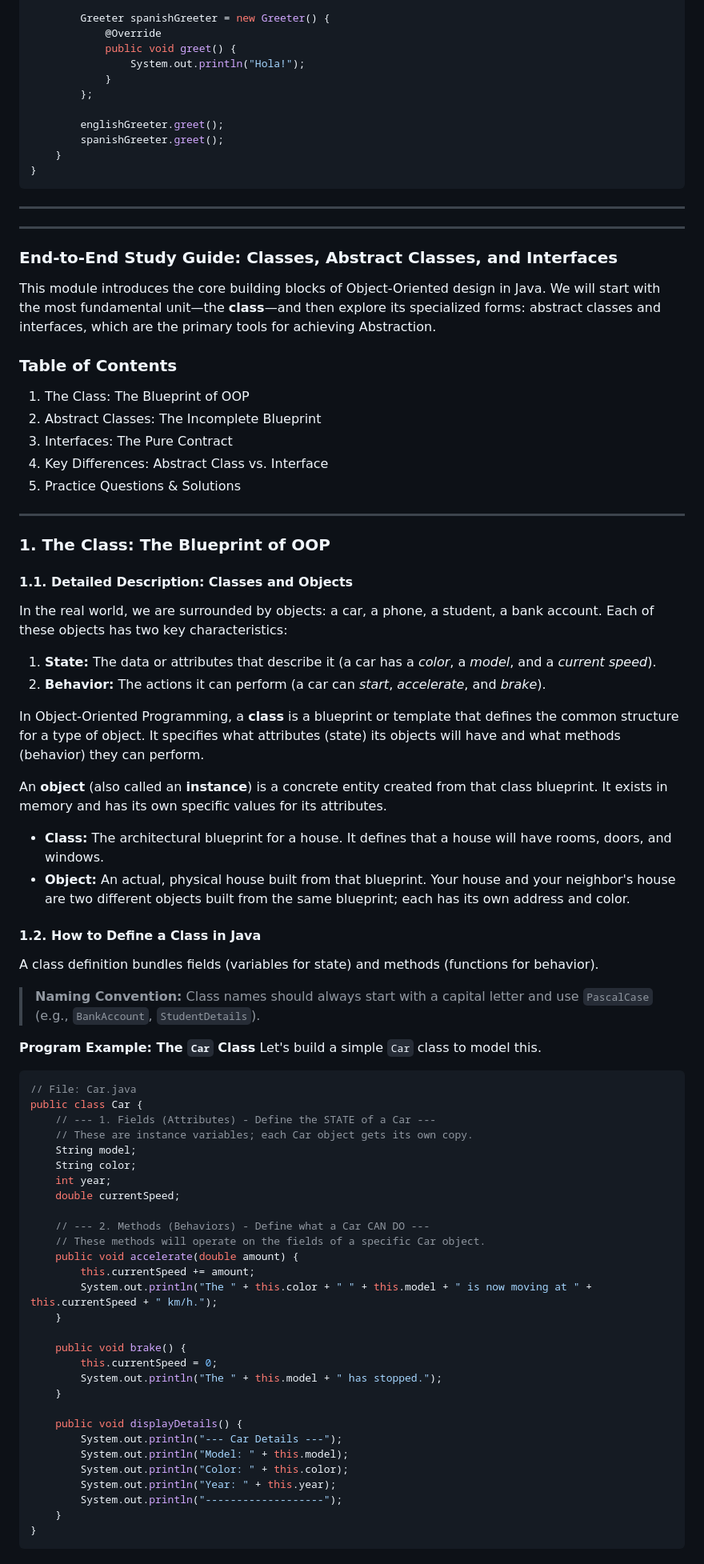
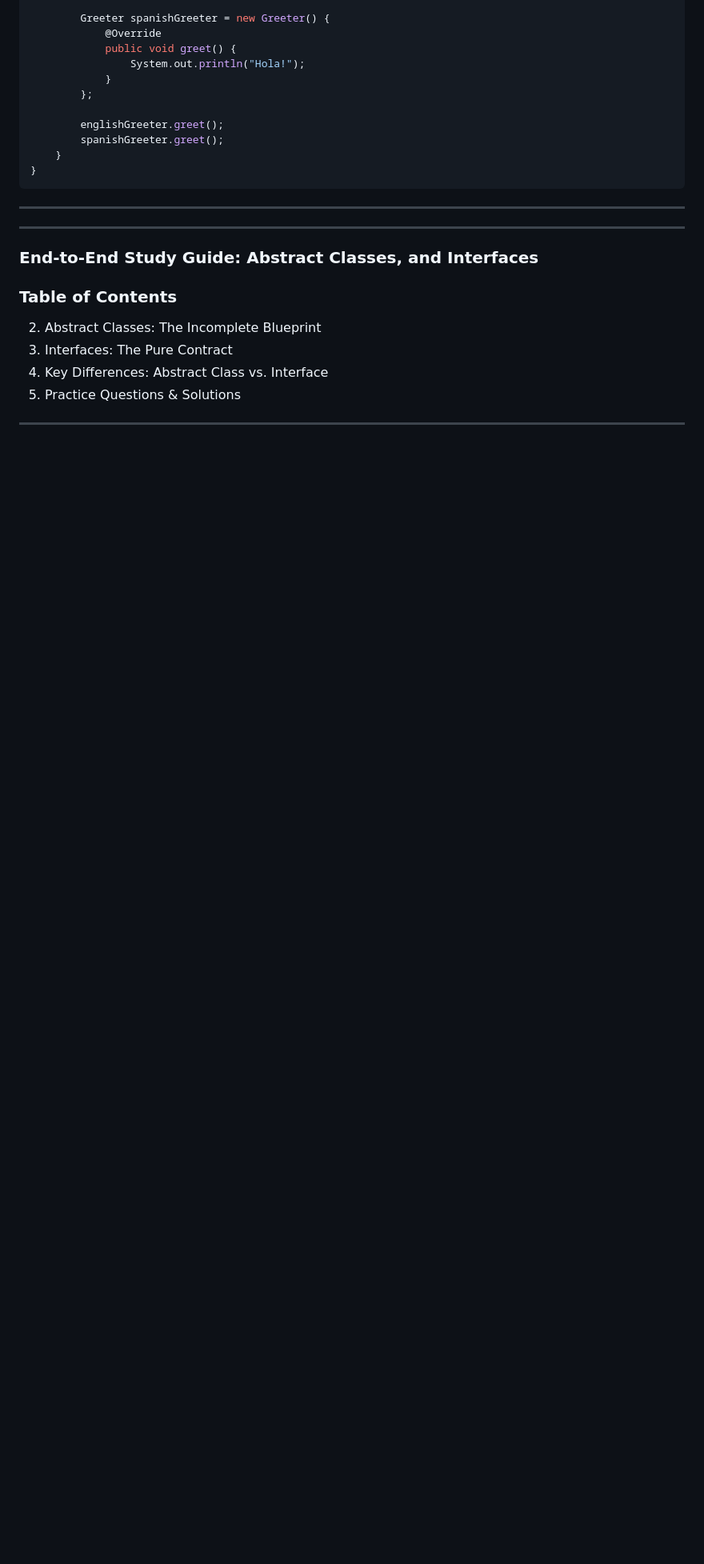
Before and after one commit to harileexyz/java-material, a Markdown page: Revision_oops.md, the part around the change printed below. Shown: that part at 80% size. Drawn GitHub-style; blank space fills up the shorter version.

````diff
--- a/Revision_oops.md
+++ b/Revision_oops.md
@@ -1858,72 +1858,11 @@ public class Main {
 ---
 ---
 
-### **End-to-End Study Guide: Classes, Abstract Classes, and Interfaces**
-
-This module introduces the core building blocks of Object-Oriented design in Java. We will start with the most fundamental unit—the **class**—and then explore its specialized forms: abstract classes and interfaces, which are the primary tools for achieving Abstraction.
+### **End-to-End Study Guide: Abstract Classes, and Interfaces**
+
 
 ### **Table of Contents**
-1.  The Class: The Blueprint of OOP
 2.  Abstract Classes: The Incomplete Blueprint
 3.  Interfaces: The Pure Contract
 4.  Key Differences: Abstract Class vs. Interface
 5.  Practice Questions & Solutions
-
----
-
-### **1. The Class: The Blueprint of OOP**
-
-#### **1.1. Detailed Description: Classes and Objects**
-
-In the real world, we are surrounded by objects: a car, a phone, a student, a bank account. Each of these objects has two key characteristics:
-1.  **State:** The data or attributes that describe it (a car has a *color*, a *model*, and a *current speed*).
-2.  **Behavior:** The actions it can perform (a car can *start*, *accelerate*, and *brake*).
-
-In Object-Oriented Programming, a **class** is a blueprint or template that defines the common structure for a type of object. It specifies what attributes (state) its objects will have and what methods (behavior) they can perform.
-
-An **object** (also called an **instance**) is a concrete entity created from that class blueprint. It exists in memory and has its own specific values for its attributes.
-
-*   **Class:** The architectural blueprint for a house. It defines that a house will have rooms, doors, and windows.
-*   **Object:** An actual, physical house built from that blueprint. Your house and your neighbor's house are two different objects built from the same blueprint; each has its own address and color.
-
-#### **1.2. How to Define a Class in Java**
-
-A class definition bundles fields (variables for state) and methods (functions for behavior).
-
-> **Naming Convention:** Class names should always start with a capital letter and use `PascalCase` (e.g., `BankAccount`, `StudentDetails`).
-
-**Program Example: The `Car` Class**
-Let's build a simple `Car` class to model this.
-
-```java
-// File: Car.java
-public class Car {
-    // --- 1. Fields (Attributes) - Define the STATE of a Car ---
-    // These are instance variables; each Car object gets its own copy.
-    String model;
-    String color;
-    int year;
-    double currentSpeed;
-
-    // --- 2. Methods (Behaviors) - Define what a Car CAN DO ---
-    // These methods will operate on the fields of a specific Car object.
-    public void accelerate(double amount) {
-        this.currentSpeed += amount;
-        System.out.println("The " + this.color + " " + this.model + " is now moving at " + this.currentSpeed + " km/h.");
-    }
-
-    public void brake() {
-        this.currentSpeed = 0;
-        System.out.println("The " + this.model + " has stopped.");
-    }
-
-    public void displayDetails() {
-        System.out.println("--- Car Details ---");
-        System.out.println("Model: " + this.model);
-        System.out.println("Color: " + this.color);
-        System.out.println("Year: " + this.year);
-        System.out.println("-------------------");
-    }
-}
-```
-
````
Also changed, not shown: other parts of Revision_oops.md (+0 -50 lines).
